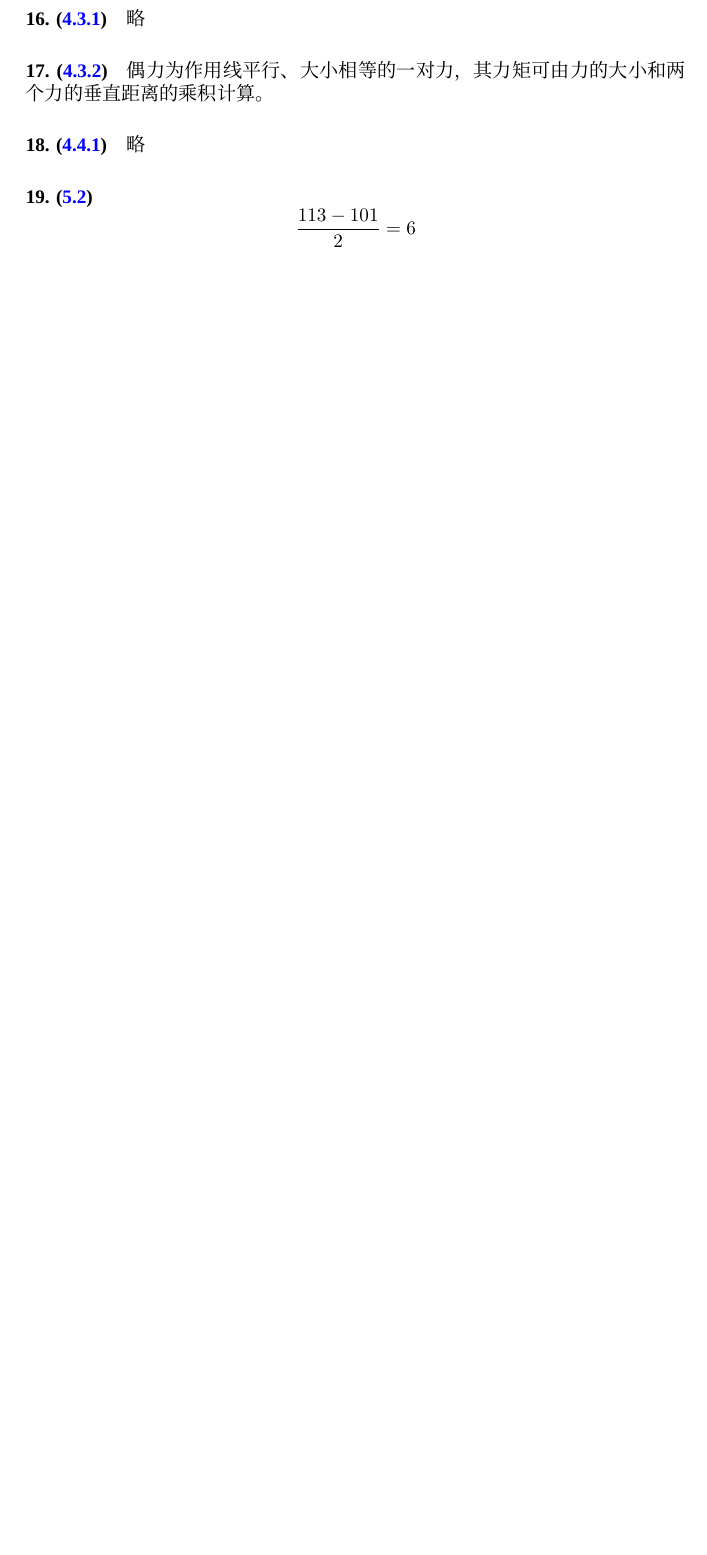
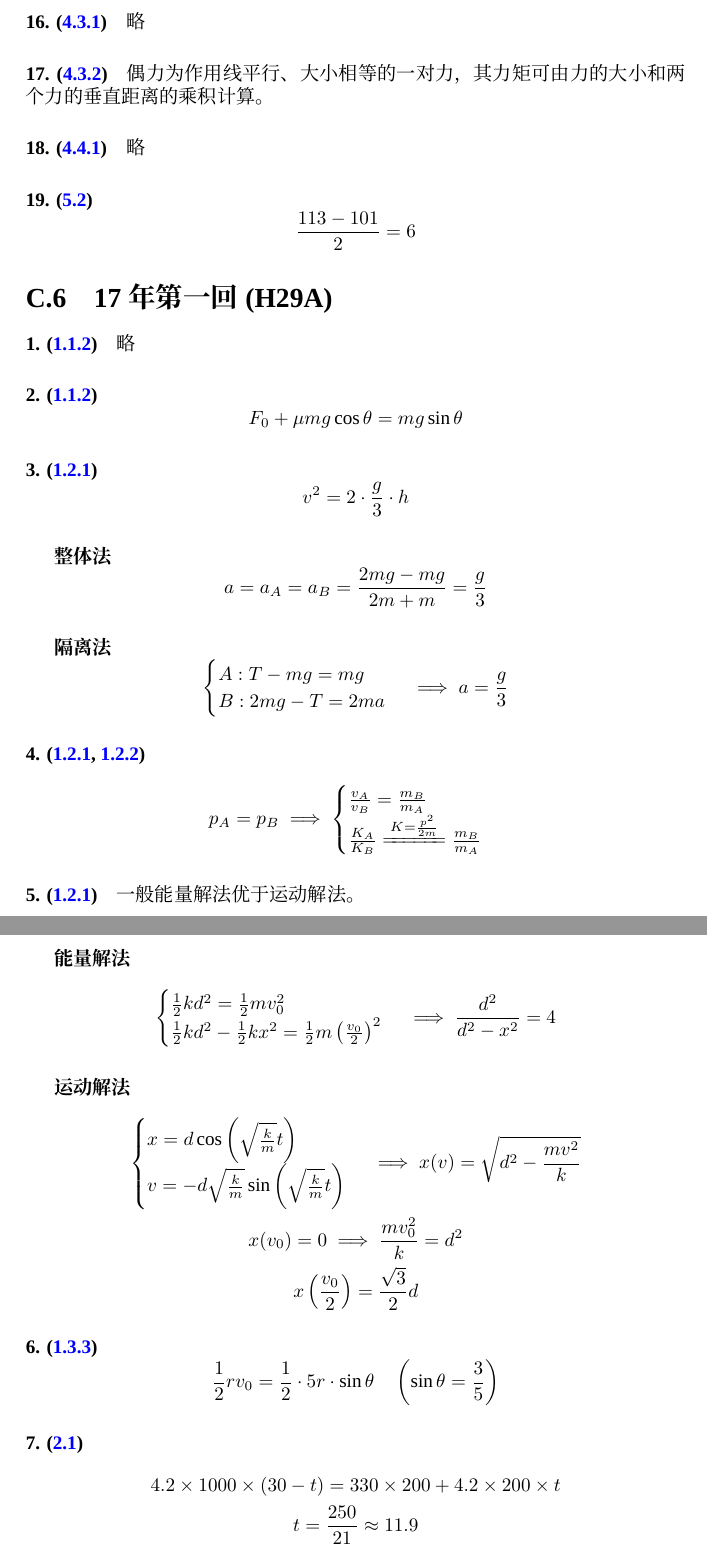
Before and after one commit to PENG-AO/EJU-PHY, a LaTeX book (eju-phy.tex, which reads appendix/exam_answers/17h29b.tex): part of page 122 of 126 before the commit and two parts of pages 122 and 123 of 129 after it, the two joined at a grey line, cut so that both start at the same text, the shorter picture padded with empty space. Compiled offline with XeLaTeX; a missing font is replaced by an installed copy or a similar font.

Commit message:
feat: add brief solution 17h29b

```diff
--- /dev/null
+++ b/appendix/exam_answers/17h29b.tex
@@ -0,0 +1,83 @@
+% brief answers of 17h29b
+
+\section{17年第一回(H29A)}
+
+\paragraph{1. (\hyperref[subsec:1.1.2]{1.1.2})} 略
+\paragraph{2. (\hyperref[subsec:1.1.2]{1.1.2})}
+
+\begin{equation*}
+    F_0+\mu mg\cos\theta=mg\sin\theta
+\end{equation*}
+
+\paragraph{3. (\hyperref[subsec:1.2.1]{1.2.1})}
+
+\begin{equation*}
+    v^2=2\cdot\frac{g}{3}\cdot h
+\end{equation*}
+
+\subparagraph{整体法}
+
+\begin{equation*}
+    a=a_A=a_B=\frac{2mg-mg}{2m+m}=\frac{g}{3}
+\end{equation*}
+
+\subparagraph{隔离法}
+
+\begin{equation*}
+    \begin{cases}
+        A: T-mg=mg\\
+        B: 2mg-T=2ma
+    \end{cases}\implies
+    a=\frac{g}{3}
+\end{equation*}
+
+\paragraph{4. (\hyperref[subsec:1.2.1]{1.2.1}, \hyperref[subsec:1.2.2]{1.2.2})}
+
+\begin{gather*}
+    p_A=p_B\implies
+    \begin{cases}
+        \frac{v_A}{v_B}=\frac{m_B}{m_A}\\
+        \frac{K_A}{K_B}\xlongequal{K=\frac{p^2}{2m}}\frac{m_B}{m_A}
+    \end{cases}
+\end{gather*}
+
+\paragraph{5. (\hyperref[subsec:1.2.1]{1.2.1})} 一般能量解法优于运动解法。
+
+\subparagraph{能量解法}
+
+\begin{equation*}
+    \begin{cases}
+        \frac12kd^2=\frac12mv_0^2\\
+        \frac12kd^2-\frac12kx^2=\frac12m\left(\frac{v_0}{2}\right)^2
+    \end{cases}\implies
+    \frac{d^2}{d^2-x^2}=4
+\end{equation*}
+
+\subparagraph{运动解法}
+
+\begin{gather*}
+    \begin{cases}
+        x=d\cos\left(\sqrt{\frac{k}{m}}t\right)\\
+        v=-d\sqrt{\frac{k}{m}}\sin\left(\sqrt{\frac{k}{m}}t\right)
+    \end{cases}\implies
+    x(v)=\sqrt{d^2-\frac{mv^2}{k}}\\
+    x(v_0)=0\implies \frac{mv_0^2}{k}=d^2\\
+    x\left(\frac{v_0}{2}\right)=\frac{\sqrt{3}}{2}d
+\end{gather*}
+
+\paragraph{6. (\hyperref[subsec:1.3.3]{1.3.3})}
+
+\begin{equation*}
+    \frac12rv_0=\frac12\cdot5r\cdot\sin\theta\quad\left(\sin\theta=\frac35\right)
+\end{equation*}
+
+\paragraph{7. (\hyperref[sec:2.1]{2.1})}
+
+\begin{gather*}
+    4.2\times1000\times(30-t)=330\times200+4.2\times200\times t\\
+    t=\frac{250}{21}\approx11.9
+\end{gather*}
+
+\paragraph{8. (\hyperref[subsec:2.2.1]{2.2.1})}
+
+\begin{gather*}
```
Also changed, not shown: appendix/exam_answers/15h27b.tex (+1 -1 lines), appendix/exam_answers/17h29a.tex (+2 -2 lines), appendix/exams.tex (+3 -0 lines), README.md, appendix/exam_answers/17h29b.tex (80 more changed lines).
